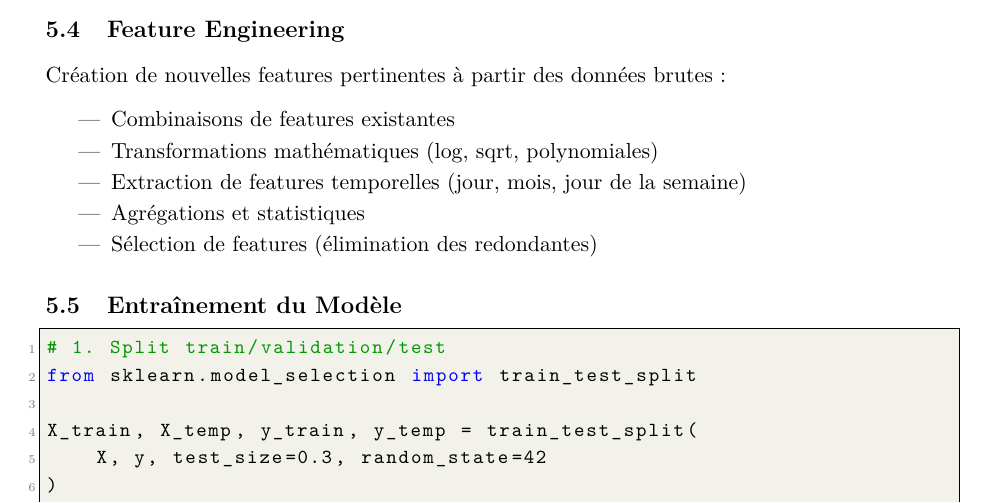
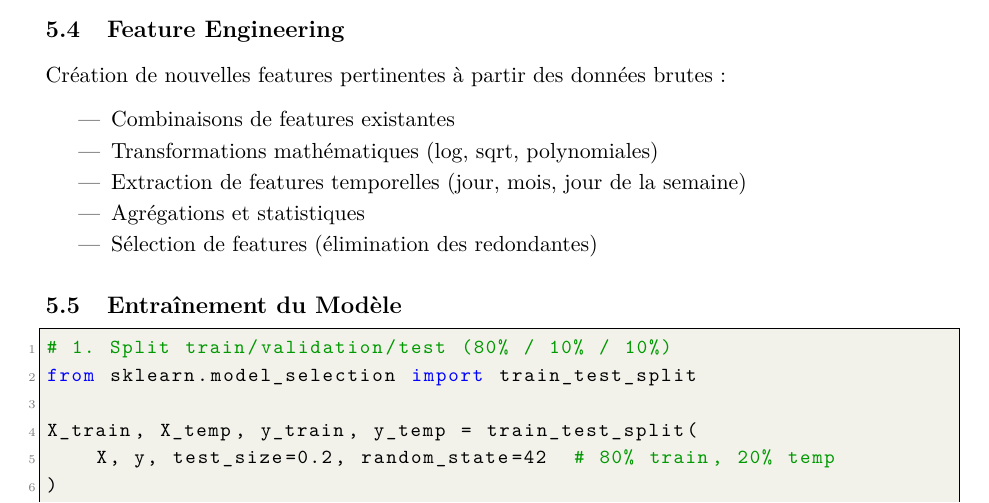
Before and after one commit to ogautier1980/sandbox-ml, a LaTeX document (cours/00_introduction/00_introduction_ml.tex): part of page 12 of 25, cut so that both start at the same text. Compiled offline with pdfLaTeX.

Commit message:
Fix incohérence pourcentages train/val/test dans 00_introduction_ml
- Code modifié : test_size=0.3 → test_size=0.2 (80% train au lieu de 70%)
- Ajout commentaires explicites : "80% train, 20% temp" et "10% val, 10% test"
- Cohérent avec le tableau : Train 70-80%, Val 10-15%, Test 10-15%
- L'exemple utilise maintenant 80/10/10 comme indiqué dans les commentaires

Co-Authored-By: Claude Opus 4.5 <noreply@anthropic.com>

```diff
--- a/cours/00_introduction/00_introduction_ml.tex
+++ b/cours/00_introduction/00_introduction_ml.tex
@@ -692,10 +692,10 @@ Création de nouvelles features pertinentes à partir des données brutes :
 \subsection{Entraînement du Modèle}
 
 \begin{lstlisting}[language=Python, caption=Schéma général d'entraînement]
-# 1. Split train/validation/test
+# 1. Split train/validation/test (80% / 10% / 10%)
 from sklearn.model_selection import train_test_split
 
 X_train, X_temp, y_train, y_temp = train_test_split(
-    X, y, test_size=0.3, random_state=42
+    X, y, test_size=0.2, random_state=42  # 80% train, 20% temp
 )
 X_val, X_test, y_val, y_test = train_test_split(
```
Also changed, not shown: cours/00_introduction/00_introduction_ml.pdf, cours/00_introduction/00_introduction_ml.tex (2 more changed lines).
